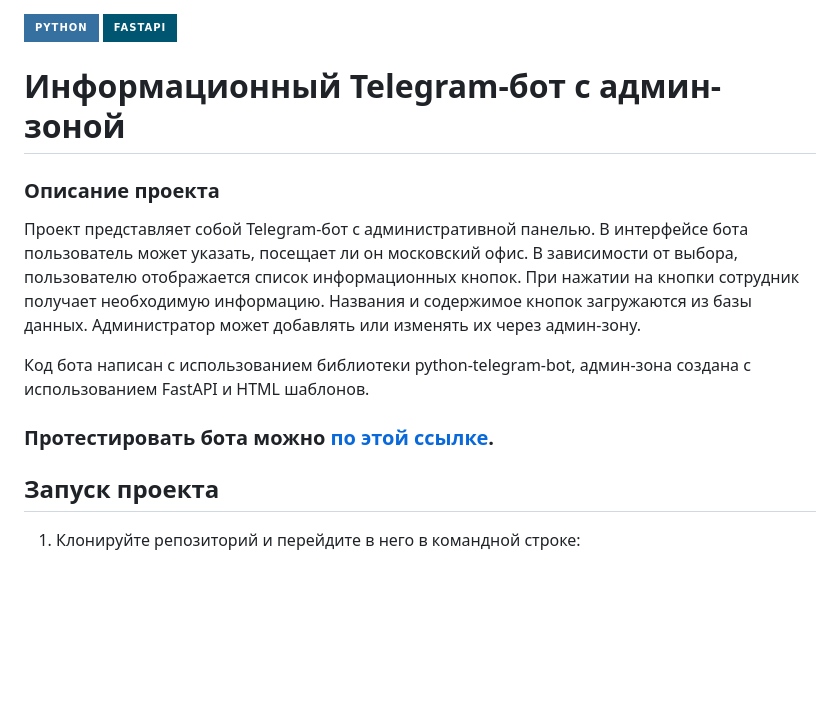
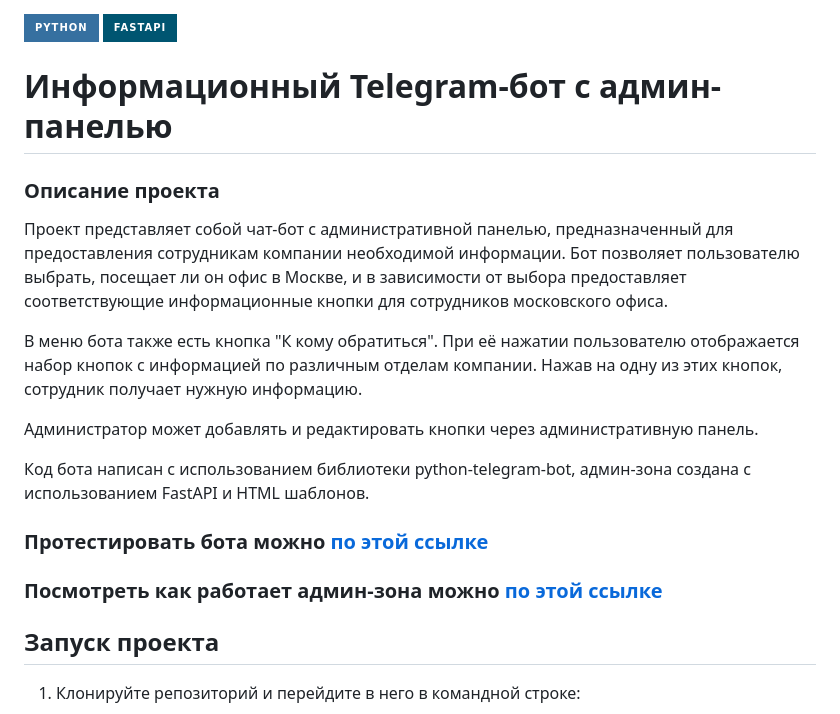
Before and after one commit to artemmikh/qtech_bot_1, a Markdown page: README.md, the part around the change. GitHub-like rendering; badges without logos; blank space fills up the shorter version.

Commit message:
Оформление README.md

```diff
--- a/README.md
+++ b/README.md
@@ -2,14 +2,20 @@
 [![Python](https://img.shields.io/badge/python-3670A0?style=for-the-badge&logo=python&logoColor=ffdd54)](https://www.python.org/)
 [![FastApi](https://img.shields.io/badge/FastAPI-005571?style=for-the-badge&logo=fastapi)](https://fastapi.tiangolo.com/)
 
-# Информационный Telegram-бот с админ-зоной
+# Информационный Telegram-бот с админ-панелью
 ### Описание проекта
-Проект представляет собой Telegram-бот с административной панелью. В интерфейсе бота пользователь может указать, посещает ли он московский офис. В зависимости от выбора, пользователю отображается список информационных кнопок. При нажатии на кнопки сотрудник получает необходимую информацию.
-Названия и содержимое кнопок загружаются из базы данных. Администратор может добавлять или изменять их через админ-зону.
+Проект представляет собой чат-бот с административной панелью, предназначенный для предоставления сотрудникам компании необходимой информации. Бот позволяет пользователю выбрать, посещает ли он офис в Москве, и в зависимости от выбора предоставляет соответствующие информационные кнопки для сотрудников московского офиса.
+
+В меню бота также есть кнопка "К кому обратиться". При её нажатии пользователю отображается набор кнопок с информацией по различным отделам компании. Нажав на одну из этих кнопок, сотрудник получает нужную информацию.
+
+Администратор может добавлять и редактировать кнопки через административную панель.
+
+
 
 Код бота написан с использованием библиотеки python-telegram-bot, админ-зона создана с использованием FastAPI и HTML шаблонов.
 
-### Протестировать бота можно [по этой ссылке](https://t.me/test_qtech_bot).
+### Протестировать бота можно [по этой ссылке](https://t.me/test_adaptation_bot.)
+### Посмотреть как работает админ-зона можно [по этой ссылке](https://1drv.ms/v/s!AvPOI0Vxia_2guZ61Yxb6QIqYbwkMQ?e=i1o4U)
 
 ## Запуск проекта
 
```
